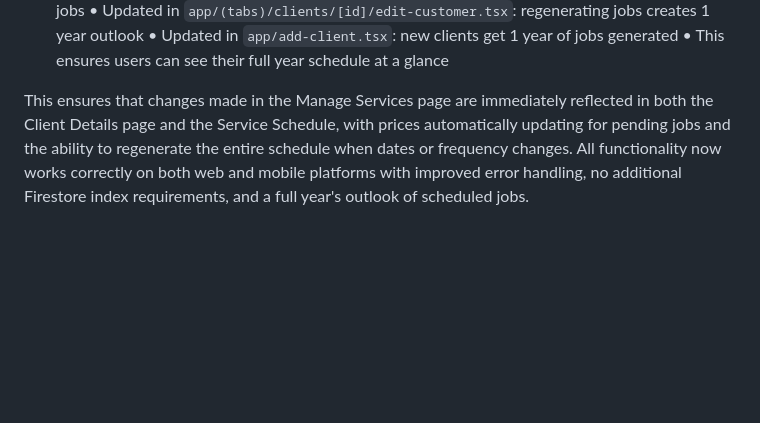
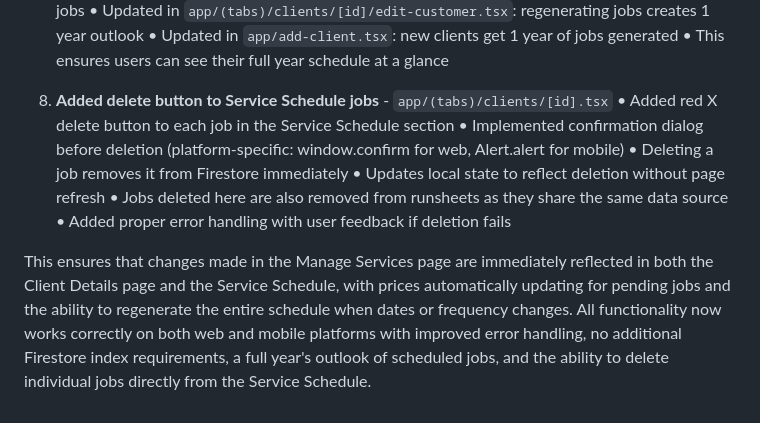
Before and after one commit to phrygian100/RoundManagerApp, a Markdown page: docs/codechanges.md, the part around the change. GitHub-like rendering; blank space fills up the shorter version.

Commit message:
Document delete button feature for Service Schedule jobs

```diff
--- a/docs/codechanges.md
+++ b/docs/codechanges.md
@@ -326,4 +326,12 @@ Context:
    • Updated in `app/add-client.tsx`: new clients get 1 year of jobs generated
    • This ensures users can see their full year schedule at a glance
 
-This ensures that changes made in the Manage Services page are immediately reflected in both the Client Details page and the Service Schedule, with prices automatically updating for pending jobs and the ability to regenerate the entire schedule when dates or frequency changes. All functionality now works correctly on both web and mobile platforms with improved error handling, no additional Firestore index requirements, and a full year's outlook of scheduled jobs.
+8. **Added delete button to Service Schedule jobs** - `app/(tabs)/clients/[id].tsx`
+   • Added red X delete button to each job in the Service Schedule section
+   • Implemented confirmation dialog before deletion (platform-specific: window.confirm for web, Alert.alert for mobile)
+   • Deleting a job removes it from Firestore immediately
+   • Updates local state to reflect deletion without page refresh
+   • Jobs deleted here are also removed from runsheets as they share the same data source
+   • Added proper error handling with user feedback if deletion fails
+
+This ensures that changes made in the Manage Services page are immediately reflected in both the Client Details page and the Service Schedule, with prices automatically updating for pending jobs and the ability to regenerate the entire schedule when dates or frequency changes. All functionality now works correctly on both web and mobile platforms with improved error handling, no additional Firestore index requirements, a full year's outlook of scheduled jobs, and the ability to delete individual jobs directly from the Service Schedule.
```
